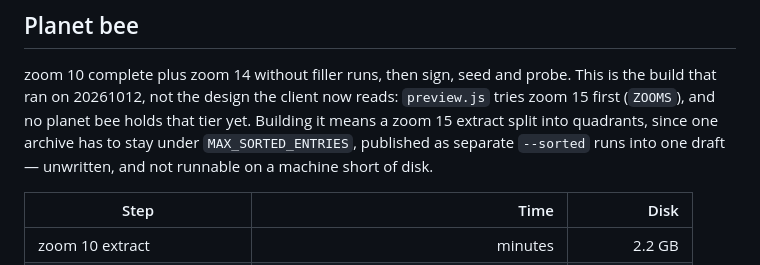
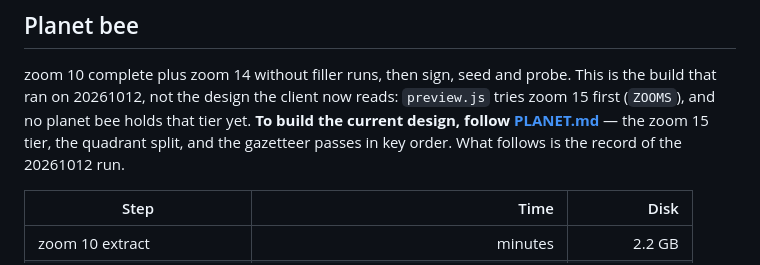
Before and after one commit to xTMNTxRaphaelx/maps-bee, a Markdown page: docs/SETUP.md, the part around the change. GitHub-like rendering.

Commit message:
Write the runbook for building the planet bee with the z15 tier

```diff
--- a/docs/SETUP.md
+++ b/docs/SETUP.md
@@ -60,9 +60,9 @@ Notes:
 
 zoom 10 complete plus zoom 14 without filler runs, then sign, seed and probe. This is the build that
 ran on 20261012, not the design the client now reads: `preview.js` tries zoom 15 first (`ZOOMS`), and
-no planet bee holds that tier yet. Building it means a zoom 15 extract split into quadrants, since
-one archive has to stay under `MAX_SORTED_ENTRIES`, published as separate `--sorted` runs into one
-draft — unwritten, and not runnable on a machine short of disk.
+no planet bee holds that tier yet. **To build the current design, follow [PLANET.md](PLANET.md)** —
+the zoom 15 tier, the quadrant split, and the gazetteer passes in key order. What follows is the
+record of the 20261012 run.
 
 | Step | Time | Disk |
 | --- | ---: | ---: |
```
Also changed, not shown: docs/PLANET.md (added, +154 -0 lines).
